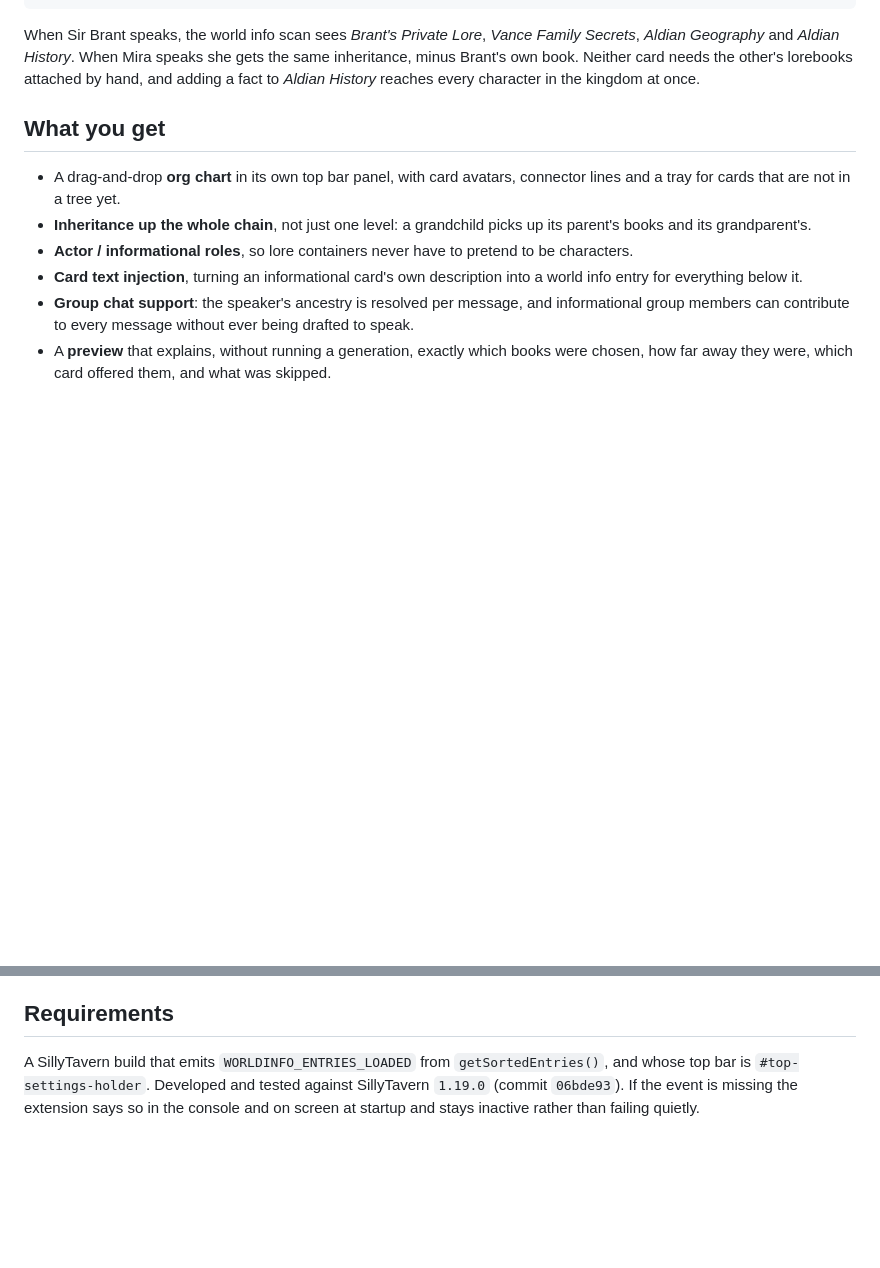
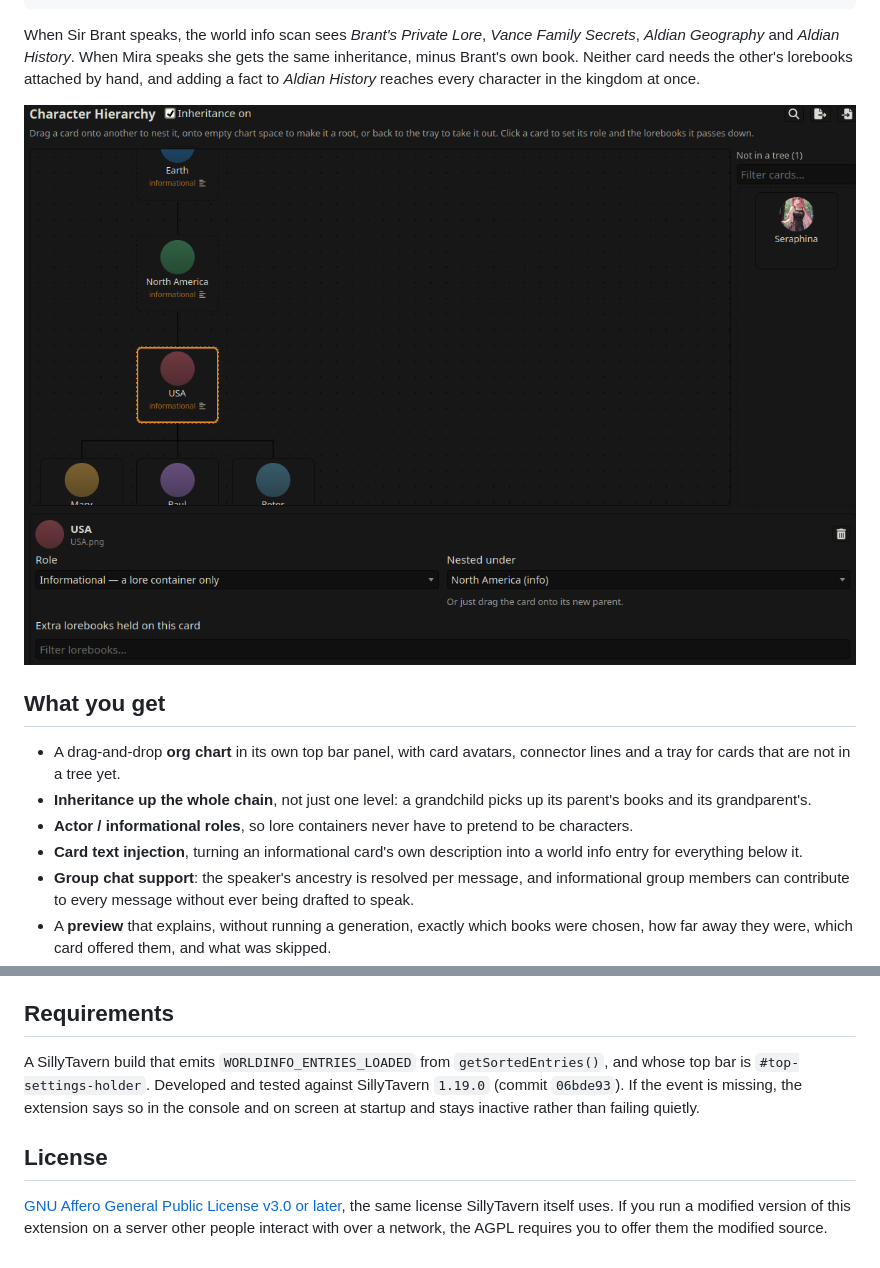
Before and after one commit to whiskeyfur/SillyTavern-CharacterHierarchy, a Markdown page: README.md, 2 parts joined by grey strips. GitHub-like rendering; pictures changed too: media/panel.png (added); blank space fills up the shorter version.

```diff
--- a/README.md
+++ b/README.md
@@ -21,6 +21,10 @@ When Sir Brant speaks, the world info scan sees *Brant's Private Lore*, *Vance F
 *Aldian Geography* and *Aldian History*. When Mira speaks she gets the same inheritance, minus
 Brant's own book. Neither card needs the other's lorebooks attached by hand, and adding a fact
 to *Aldian History* reaches every character in the kingdom at once.
+
+![The Character Hierarchy panel: an org chart with Earth at the root, North America and USA
+nested beneath it and Peter, Paul and Mary on the bottom row, a tray of cards not yet in a tree
+down the right, and the selected card's settings in a panel underneath.](media/panel.png)
 
 ## What you get
 
@@ -221,6 +225,12 @@ which entries come back.
 ## Requirements
 
 A SillyTavern build that emits `WORLDINFO_ENTRIES_LOADED` from `getSortedEntries()`, and whose
-top bar is `#top-settings-holder`. Developed and tested against SillyTavern `1.19.0` (commit `06bde93`). If the event is
-missing the extension says so in the console and on screen at startup and stays inactive rather
-than failing quietly.
+top bar is `#top-settings-holder`. Developed and tested against SillyTavern `1.19.0`
+(commit `06bde93`). If the event is missing, the extension says so in the console and on screen
+at startup and stays inactive rather than failing quietly.
+
+## License
+
+[GNU Affero General Public License v3.0 or later](LICENSE), the same license SillyTavern itself
+uses. If you run a modified version of this extension on a server other people interact with
+over a network, the AGPL requires you to offer them the modified source.
```
Also changed, not shown: 4 other files.
